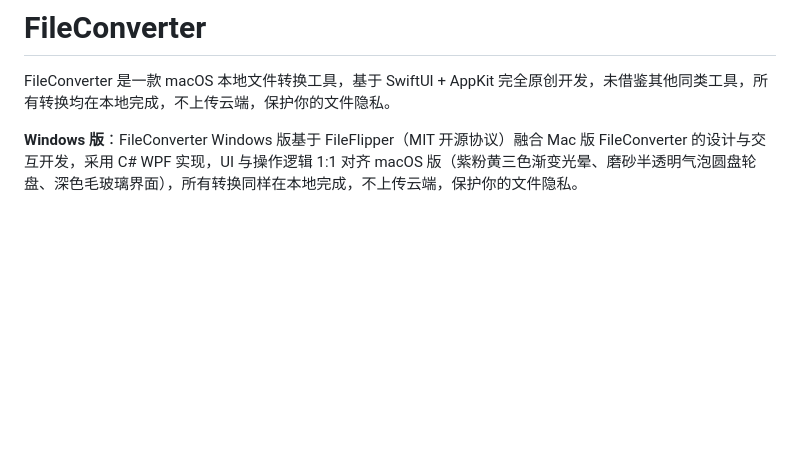
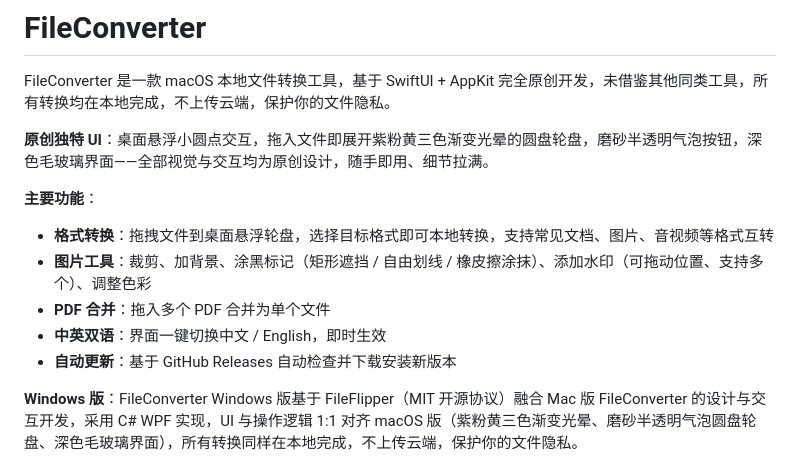
Before and after one commit to f8r4ksv7v4-hub/FileConverter, a Markdown page: README.md, the part around the change. Rendered like a GitHub page; blank space fills up the shorter version.

Commit message:
docs: expand macOS intro with original UI highlights and feature list

```diff
--- a/README.md
+++ b/README.md
@@ -1,6 +1,16 @@
 # FileConverter
 
 FileConverter 是一款 macOS 本地文件转换工具，基于 SwiftUI + AppKit 完全原创开发，未借鉴其他同类工具，所有转换均在本地完成，不上传云端，保护你的文件隐私。
+
+**原创独特 UI**：桌面悬浮小圆点交互，拖入文件即展开紫粉黄三色渐变光晕的圆盘轮盘，磨砂半透明气泡按钮，深色毛玻璃界面——全部视觉与交互均为原创设计，随手即用、细节拉满。
+
+**主要功能**：
+
+- **格式转换**：拖拽文件到桌面悬浮轮盘，选择目标格式即可本地转换，支持常见文档、图片、音视频等格式互转
+- **图片工具**：裁剪、加背景、涂黑标记（矩形遮挡 / 自由划线 / 橡皮擦涂抹）、添加水印（可拖动位置、支持多个）、调整色彩
+- **PDF 合并**：拖入多个 PDF 合并为单个文件
+- **中英双语**：界面一键切换中文 / English，即时生效
+- **自动更新**：基于 GitHub Releases 自动检查并下载安装新版本
 
 **Windows 版**：FileConverter Windows 版基于 FileFlipper（MIT 开源协议）融合 Mac 版 FileConverter 的设计与交互开发，采用 C# WPF 实现，UI 与操作逻辑 1:1 对齐 macOS 版（紫粉黄三色渐变光晕、磨砂半透明气泡圆盘轮盘、深色毛玻璃界面），所有转换同样在本地完成，不上传云端，保护你的文件隐私。
 
```
